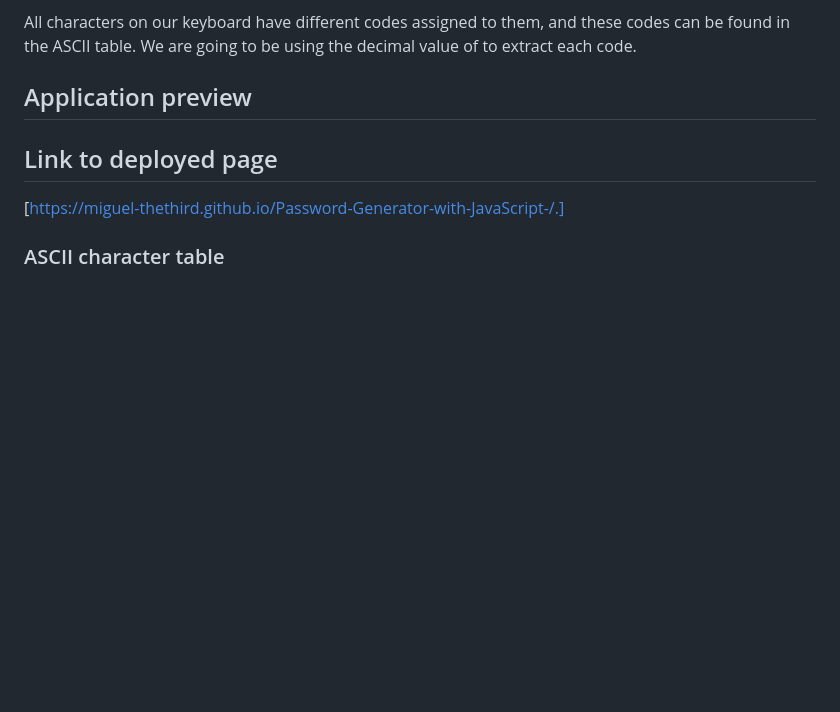
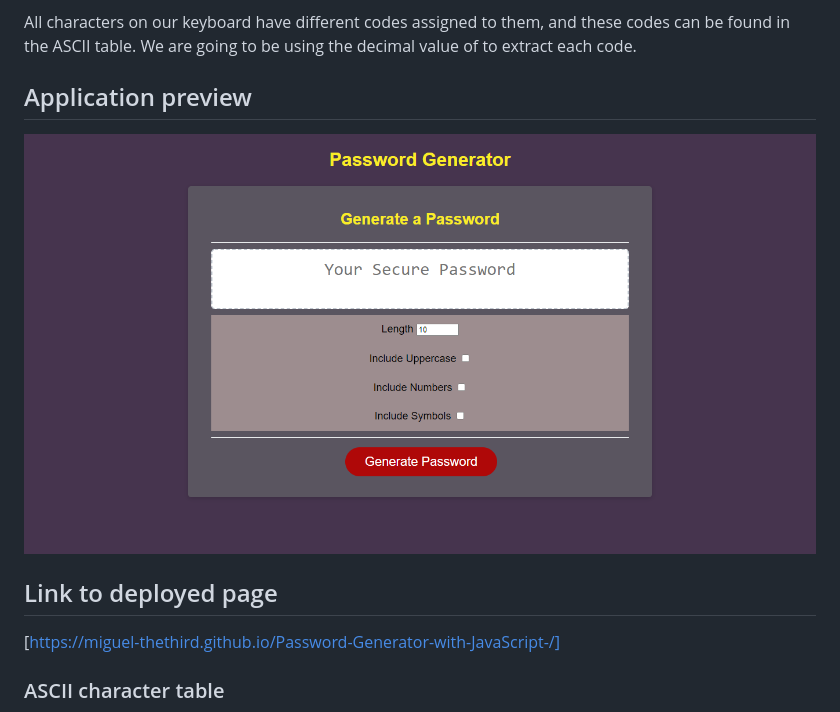
Before and after one commit to Miguel-TheThird/Password-Generator-with-JavaScript-, a Markdown page: README.md, the part around the change printed below. Rendered like a GitHub page; pictures changed too: assets/images/screencapture.png (added); blank space fills up the shorter version.

```diff
--- a/README.md
+++ b/README.md
@@ -7,9 +7,9 @@ All characters on our keyboard have different codes assigned to them, and these
 
 ## Application preview
 
-
+![Password generator page](./assets/images/screencapture.png)
 
 ## Link to deployed page
 
-[https://miguel-thethird.github.io/Password-Generator-with-JavaScript-/.]
+[https://miguel-thethird.github.io/Password-Generator-with-JavaScript-/]
 
```
Also changed, not shown: other parts of README.md (+0 -2 lines), 1 other file.
